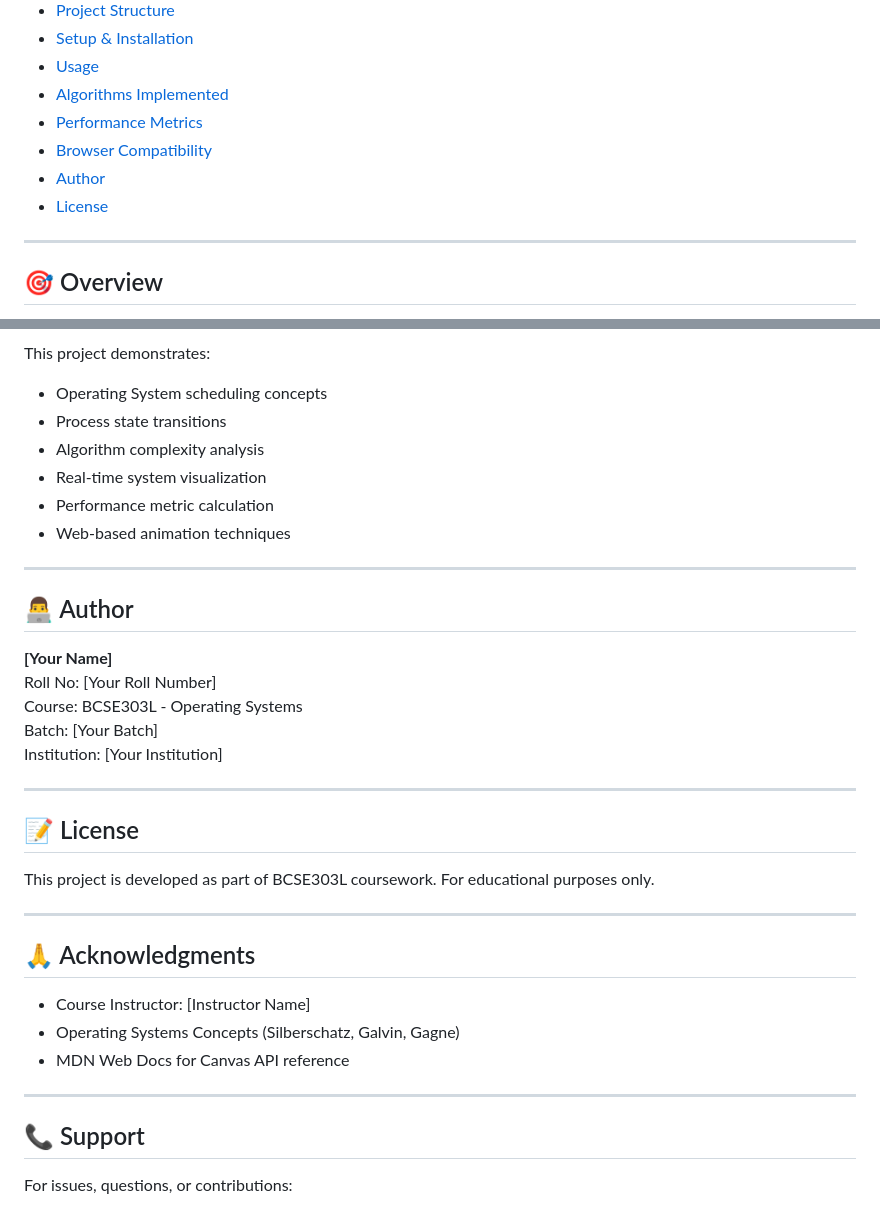
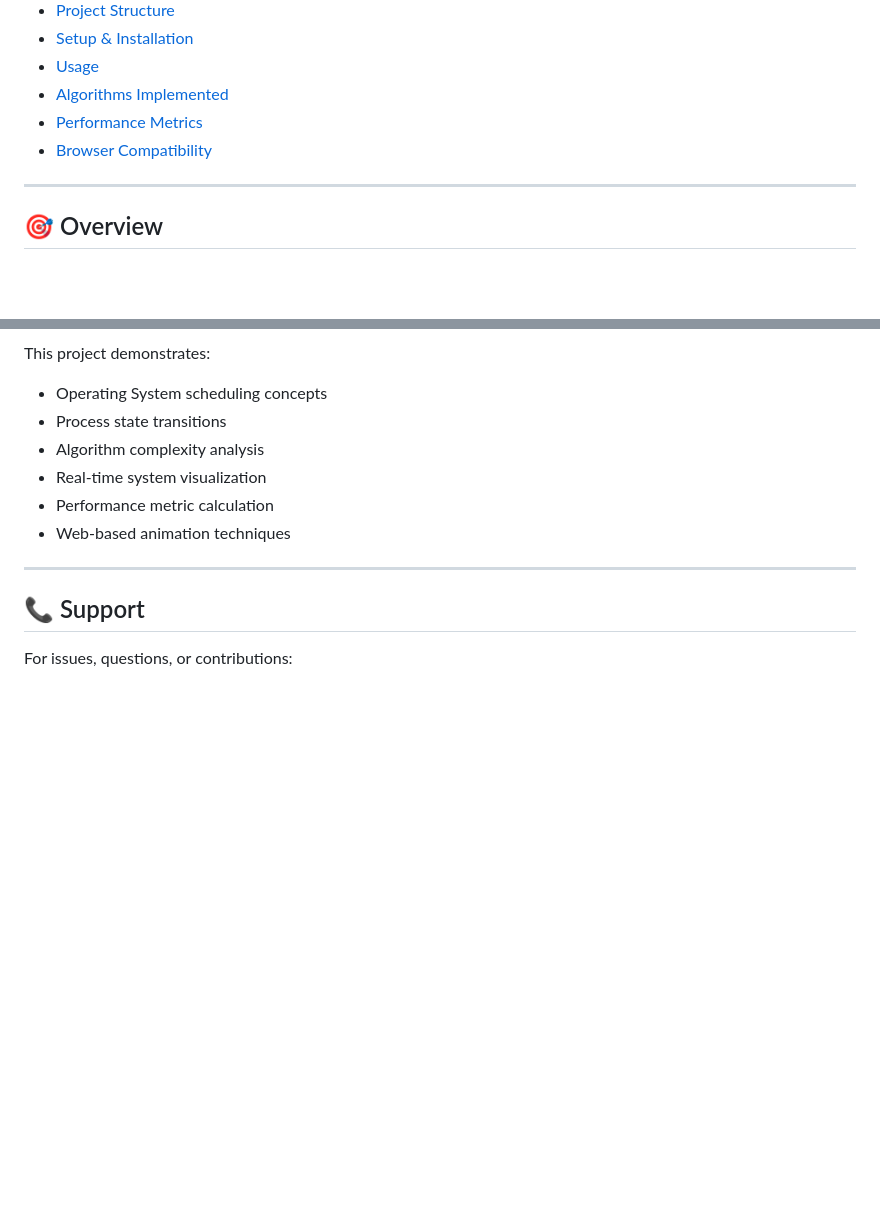
Before and after one commit to krishnav1412/cpu-scheduling-visualizer, a Markdown page: README.md, 2 parts joined by grey strips. Rendered like a GitHub page; blank space fills up the shorter version.

```diff
--- a/README.md
+++ b/README.md
@@ -17,8 +17,7 @@ An interactive, client-side web application for visualizing and analyzing CPU sc
 - [Algorithms Implemented](#algorithms-implemented)
 - [Performance Metrics](#performance-metrics)
 - [Browser Compatibility](#browser-compatibility)
-- [Author](#author)
-- [License](#license)
+
 
 ---
 
@@ -283,30 +282,6 @@ This project demonstrates:
 
 ---
 
-## 👨‍💻 Author
-
-**[Your Name]**
-Roll No: [Your Roll Number]
-Course: BCSE303L - Operating Systems
-Batch: [Your Batch]
-Institution: [Your Institution]
-
----
-
-## 📝 License
-
-This project is developed as part of BCSE303L coursework. For educational purposes only.
-
----
-
-## 🙏 Acknowledgments
-
-- Course Instructor: [Instructor Name]
-- Operating Systems Concepts (Silberschatz, Galvin, Gagne)
-- MDN Web Docs for Canvas API reference
-
----
-
 ## 📞 Support
 
 For issues, questions, or contributions:
```
